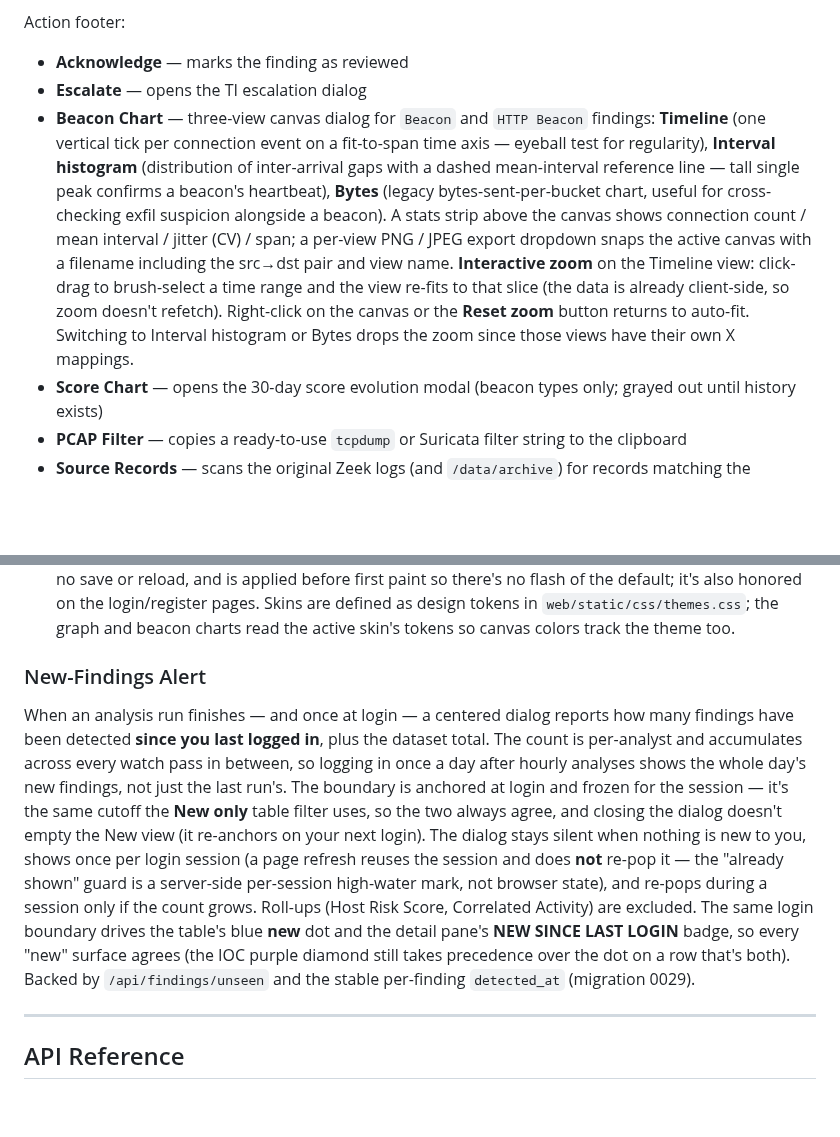
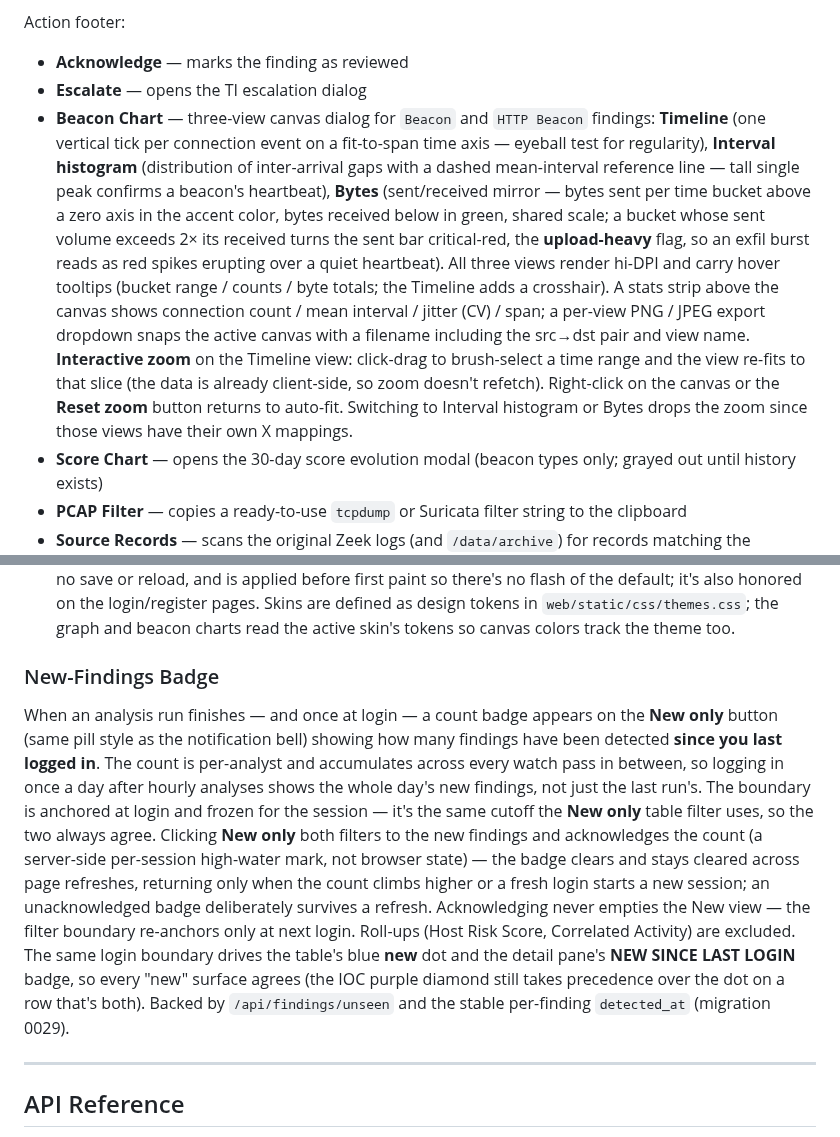
Before and after one commit to BushidoCyb3r/Archer, a Markdown page: README.md, 2 parts joined by grey strips. GitHub-like rendering; blank space fills up the shorter version.

```diff
--- a/README.md
+++ b/README.md
@@ -1049,7 +1049,7 @@ Action footer:
 
 - **Acknowledge** — marks the finding as reviewed
 - **Escalate** — opens the TI escalation dialog
-- **Beacon Chart** — three-view canvas dialog for `Beacon` and `HTTP Beacon` findings: **Timeline** (one vertical tick per connection event on a fit-to-span time axis — eyeball test for regularity), **Interval histogram** (distribution of inter-arrival gaps with a dashed mean-interval reference line — tall single peak confirms a beacon's heartbeat), **Bytes** (legacy bytes-sent-per-bucket chart, useful for cross-checking exfil suspicion alongside a beacon). A stats strip above the canvas shows connection count / mean interval / jitter (CV) / span; a per-view PNG / JPEG export dropdown snaps the active canvas with a filename including the src→dst pair and view name. **Interactive zoom** on the Timeline view: click-drag to brush-select a time range and the view re-fits to that slice (the data is already client-side, so zoom doesn't refetch). Right-click on the canvas or the **Reset zoom** button returns to auto-fit. Switching to Interval histogram or Bytes drops the zoom since those views have their own X mappings.
+- **Beacon Chart** — three-view canvas dialog for `Beacon` and `HTTP Beacon` findings: **Timeline** (one vertical tick per connection event on a fit-to-span time axis — eyeball test for regularity), **Interval histogram** (distribution of inter-arrival gaps with a dashed mean-interval reference line — tall single peak confirms a beacon's heartbeat), **Bytes** (sent/received mirror — bytes sent per time bucket above a zero axis in the accent color, bytes received below in green, shared scale; a bucket whose sent volume exceeds 2× its received turns the sent bar critical-red, the **upload-heavy** flag, so an exfil burst reads as red spikes erupting over a quiet heartbeat). All three views render hi-DPI and carry hover tooltips (bucket range / counts / byte totals; the Timeline adds a crosshair). A stats strip above the canvas shows connection count / mean interval / jitter (CV) / span; a per-view PNG / JPEG export dropdown snaps the active canvas with a filename including the src→dst pair and view name. **Interactive zoom** on the Timeline view: click-drag to brush-select a time range and the view re-fits to that slice (the data is already client-side, so zoom doesn't refetch). Right-click on the canvas or the **Reset zoom** button returns to auto-fit. Switching to Interval histogram or Bytes drops the zoom since those views have their own X mappings.
 - **Score Chart** — opens the 30-day score evolution modal (beacon types only; grayed out until history exists)
 - **PCAP Filter** — copies a ready-to-use `tcpdump` or Suricata filter string to the clipboard
 - **Source Records** — scans the original Zeek logs (and `/data/archive`) for records matching the finding's (src, dst) pair, then opens a dialog with the full standard schema for the relevant log types. Columns are resizable; the table scrolls on both axes. A **Search range** dropdown (±6h default, up to All time) broadens the scan when needed. **Export CSV** flattens every loaded record into a single CSV with a leading `_log_type` column and canonical Zeek field ordering per type. Right-click any data cell → **Copy cell** copies the exact value — native double-click selection truncates on punctuation (e.g. a Community ID's `:`/`=`).
@@ -1080,9 +1080,9 @@ Opened with the gear button in the header. The configuration tabs below are **ad
 - **Danger Zone** — **Discard findings & re-analyze** button that clears every finding in the database and runs a fresh analysis. Useful for clean re-baselines after threshold changes. Destructive — analyst notes and statuses on existing findings are lost; confirmation required.
 - **Appearance** (available to every role) — picks the workbench color skin: **Cobalt slate** (default), **Tactical phosphor** (monospace, green accent), **GitHub dark** (dimmed), **Boardroom** (corporate light — soft gray canvas and navy accent for stakeholder/shareholder reporting), **Blackout** (true-black / OLED), plus a **Just for fun** set (Bikini Bottom, Vaporwave, Hot Dog Stand, Hollywood Hacker, Barbiecore, Nyan Cat). The choice is per-browser (localStorage `archer.theme`), applies instantly with no save or reload, and is applied before first paint so there's no flash of the default; it's also honored on the login/register pages. Skins are defined as design tokens in `web/static/css/themes.css`; the graph and beacon charts read the active skin's tokens so canvas colors track the theme too.
 
-### New-Findings Alert
+### New-Findings Badge
 
-When an analysis run finishes — and once at login — a centered dialog reports how many findings have been detected **since you last logged in**, plus the dataset total. The count is per-analyst and accumulates across every watch pass in between, so logging in once a day after hourly analyses shows the whole day's new findings, not just the last run's. The boundary is anchored at login and frozen for the session — it's the same cutoff the **New only** table filter uses, so the two always agree, and closing the dialog doesn't empty the New view (it re-anchors on your next login). The dialog stays silent when nothing is new to you, shows once per login session (a page refresh reuses the session and does **not** re-pop it — the "already shown" guard is a server-side per-session high-water mark, not browser state), and re-pops during a session only if the count grows. Roll-ups (Host Risk Score, Correlated Activity) are excluded. The same login boundary drives the table's blue **new** dot and the detail pane's **NEW SINCE LAST LOGIN** badge, so every "new" surface agrees (the IOC purple diamond still takes precedence over the dot on a row that's both). Backed by `/api/findings/unseen` and the stable per-finding `detected_at` (migration 0029).
+When an analysis run finishes — and once at login — a count badge appears on the **New only** button (same pill style as the notification bell) showing how many findings have been detected **since you last logged in**. The count is per-analyst and accumulates across every watch pass in between, so logging in once a day after hourly analyses shows the whole day's new findings, not just the last run's. The boundary is anchored at login and frozen for the session — it's the same cutoff the **New only** table filter uses, so the two always agree. Clicking **New only** both filters to the new findings and acknowledges the count (a server-side per-session high-water mark, not browser state) — the badge clears and stays cleared across page refreshes, returning only when the count climbs higher or a fresh login starts a new session; an unacknowledged badge deliberately survives a refresh. Acknowledging never empties the New view — the filter boundary re-anchors only at next login. Roll-ups (Host Risk Score, Correlated Activity) are excluded. The same login boundary drives the table's blue **new** dot and the detail pane's **NEW SINCE LAST LOGIN** badge, so every "new" surface agrees (the IOC purple diamond still takes precedence over the dot on a row that's both). Backed by `/api/findings/unseen` and the stable per-finding `detected_at` (migration 0029).
 
 ---
 
```
Also changed, not shown: other parts of README.md (+2 -2 lines), docs/API.md (+5 -5 lines), docs/ARCHITECTURE.md (+12 -10 lines).
